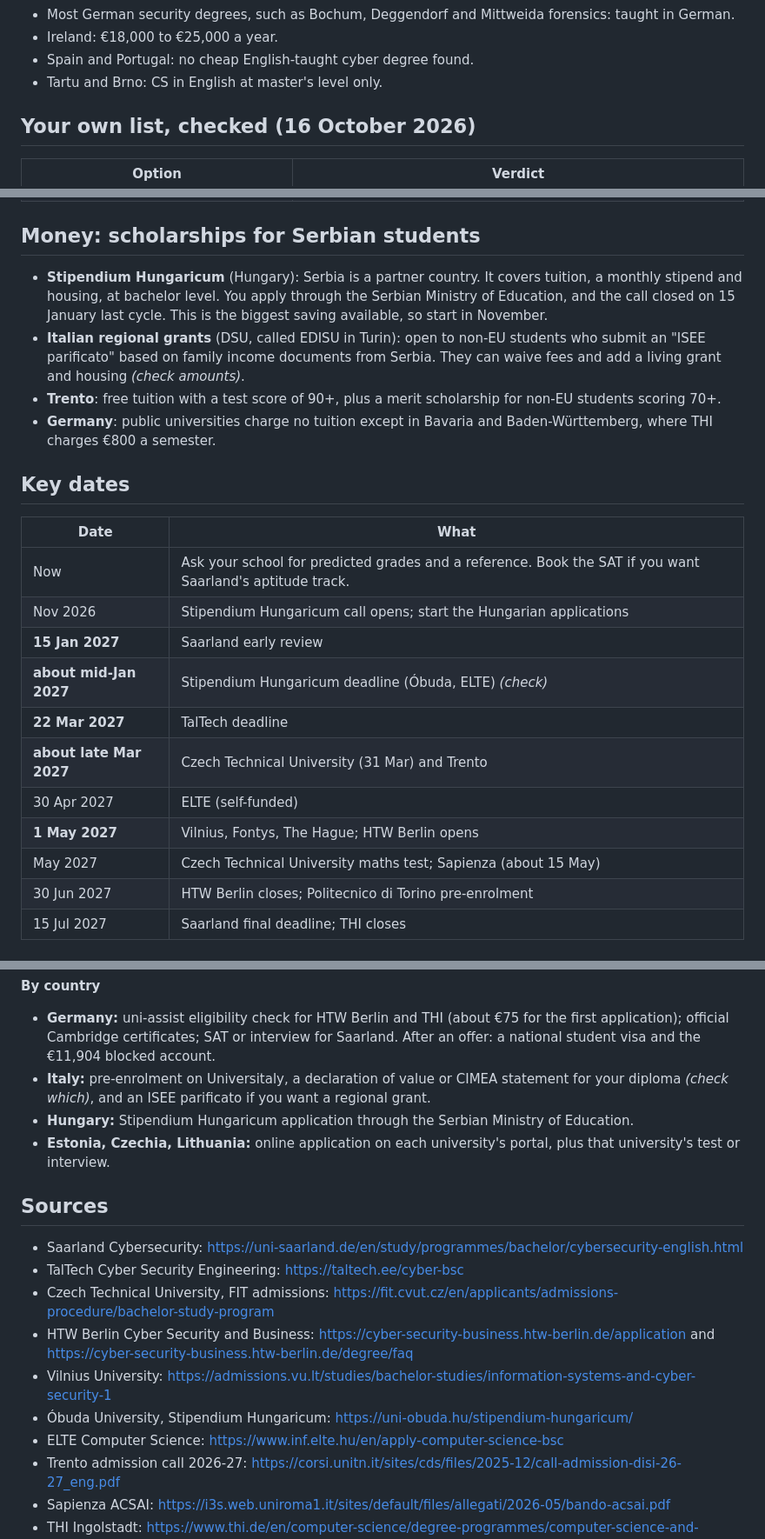
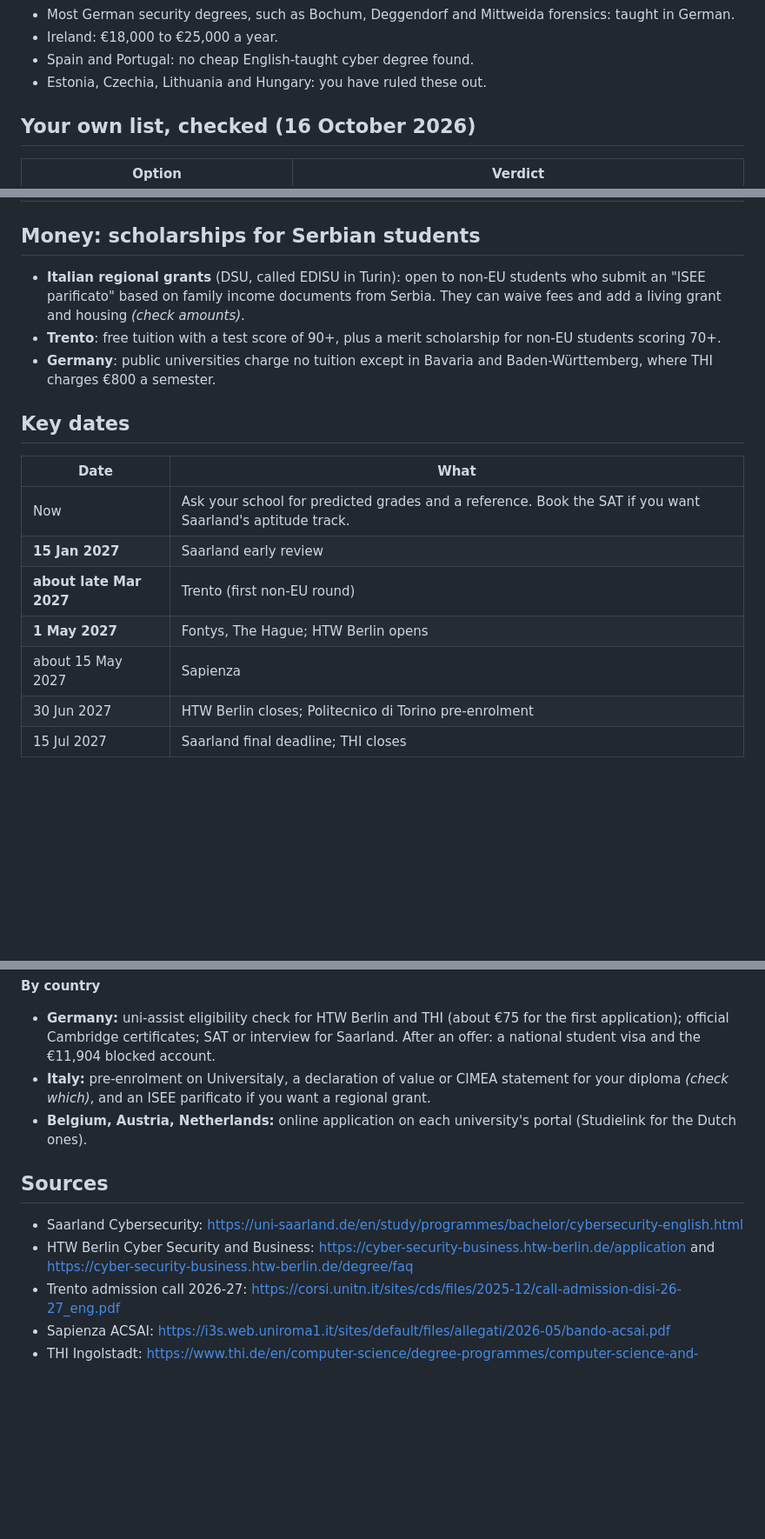
Before and after one commit to Holmsbergsviti/University_Portfolio, a Markdown page: applications/university-shortlist.md, 3 parts joined by grey strips. Shown at 87% size. Rendered like a GitHub page; blank space fills up the shorter version.

```diff
--- a/applications/university-shortlist.md
+++ b/applications/university-shortlist.md
@@ -50,7 +46,7 @@
 - Most German security degrees, such as Bochum, Deggendorf and Mittweida forensics: taught in German.
 - Ireland: €18,000 to €25,000 a year.
 - Spain and Portugal: no cheap English-taught cyber degree found.
-- Tartu and Brno: CS in English at master's level only.
+- Estonia, Czechia, Lithuania and Hungary: you have ruled these out.
 
 ## Your own list, checked (16 October 2026)
 
@@ -69,7 +65,6 @@
 
 ## Money: scholarships for Serbian students
 
-- **Stipendium Hungaricum** (Hungary): Serbia is a partner country. It covers tuition, a monthly stipend and housing, at bachelor level. You apply through the Serbian Ministry of Education, and the call closed on 15 January last cycle. This is the biggest saving available, so start in November.
 - **Italian regional grants** (DSU, called EDISU in Turin): open to non-EU students who submit an "ISEE parificato" based on family income documents from Serbia. They can waive fees and add a living grant and housing *(check amounts)*.
 - **Trento**: free tuition with a test score of 90+, plus a merit scholarship for non-EU students scoring 70+.
 - **Germany**: public universities charge no tuition except in Bavaria and Baden-Württemberg, where THI charges €800 a semester.
@@ -79,14 +74,10 @@
 | Date | What |
 |---|---|
 | Now | Ask your school for predicted grades and a reference. Book the SAT if you want Saarland's aptitude track. |
-| Nov 2026 | Stipendium Hungaricum call opens; start the Hungarian applications |
 | **15 Jan 2027** | Saarland early review |
-| **about mid-Jan 2027** | Stipendium Hungaricum deadline (Óbuda, ELTE) *(check)* |
-| **22 Mar 2027** | TalTech deadline |
-| **about late Mar 2027** | Czech Technical University (31 Mar) and Trento |
-| 30 Apr 2027 | ELTE (self-funded) |
-| **1 May 2027** | Vilnius, Fontys, The Hague; HTW Berlin opens |
-| May 2027 | Czech Technical University maths test; Sapienza (about 15 May) |
+| **about late Mar 2027** | Trento (first non-EU round) |
+| **1 May 2027** | Fontys, The Hague; HTW Berlin opens |
+| about 15 May 2027 | Sapienza |
 | 30 Jun 2027 | HTW Berlin closes; Politecnico di Torino pre-enrolment |
 | 15 Jul 2027 | Saarland final deadline; THI closes |
 
@@ -102,18 +93,12 @@
 **By country**
 - **Germany:** uni-assist eligibility check for HTW Berlin and THI (about €75 for the first application); official Cambridge certificates; SAT or interview for Saarland. After an offer: a national student visa and the €11,904 blocked account.
 - **Italy:** pre-enrolment on Universitaly, a declaration of value or CIMEA statement for your diploma *(check which)*, and an ISEE parificato if you want a regional grant.
-- **Hungary:** Stipendium Hungaricum application through the Serbian Ministry of Education.
-- **Estonia, Czechia, Lithuania:** online application on each university's portal, plus that university's test or interview.
+- **Belgium, Austria, Netherlands:** online application on each university's portal (Studielink for the Dutch ones).
 
 ## Sources
 
 - Saarland Cybersecurity: https://uni-saarland.de/en/study/programmes/bachelor/cybersecurity-english.html
-- TalTech Cyber Security Engineering: https://taltech.ee/cyber-bsc
-- Czech Technical University, FIT admissions: https://fit.cvut.cz/en/applicants/admissions-procedure/bachelor-study-program
 - HTW Berlin Cyber Security and Business: https://cyber-security-business.htw-berlin.de/application and https://cyber-security-business.htw-berlin.de/degree/faq
-- Vilnius University: https://admissions.vu.lt/studies/bachelor-studies/information-systems-and-cyber-security-1
-- Óbuda University, Stipendium Hungaricum: https://uni-obuda.hu/stipendium-hungaricum/
-- ELTE Computer Science: https://www.inf.elte.hu/en/apply-computer-science-bsc
 - Trento admission call 2026-27: https://corsi.unitn.it/sites/cds/files/2025-12/call-admission-disi-26-27_eng.pdf
 - Sapienza ACSAI: https://i3s.web.uniroma1.it/sites/default/files/allegati/2026-05/bando-acsai.pdf
 - THI Ingolstadt: https://www.thi.de/en/computer-science/degree-programmes/computer-science-and-artificial-intelligence-bsc/
```
Also changed, not shown: other parts of applications/university-shortlist.md (+17 -21 lines).
